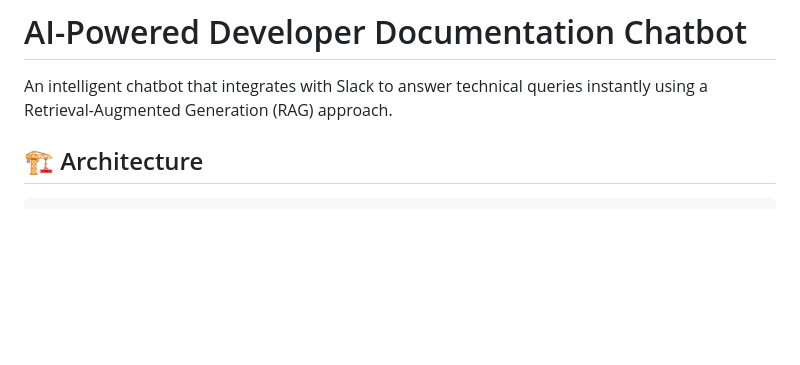
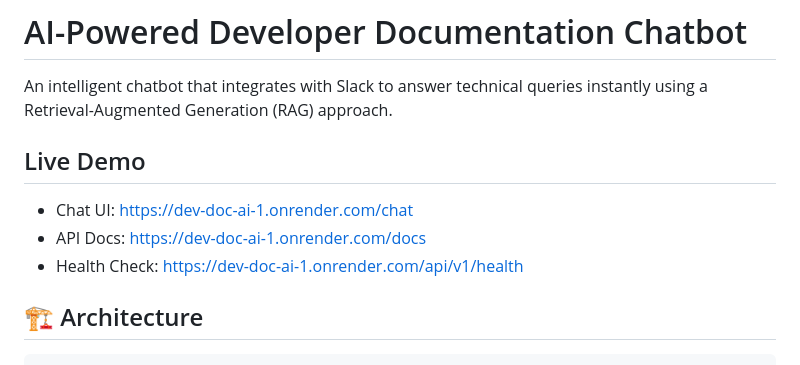
Before and after one commit to aditya-singh004/Dev-Doc-AI, a Markdown page: README.md, the part around the change. Drawn GitHub-style; blank space fills up the shorter version.

Commit message:
Add live Render demo links

```diff
--- a/README.md
+++ b/README.md
@@ -1,6 +1,12 @@
 # AI-Powered Developer Documentation Chatbot
 
 An intelligent chatbot that integrates with Slack to answer technical queries instantly using a Retrieval-Augmented Generation (RAG) approach.
+
+## Live Demo
+
+- Chat UI: https://dev-doc-ai-1.onrender.com/chat
+- API Docs: https://dev-doc-ai-1.onrender.com/docs
+- Health Check: https://dev-doc-ai-1.onrender.com/api/v1/health
 
 ## 🏗️ Architecture
 
```
